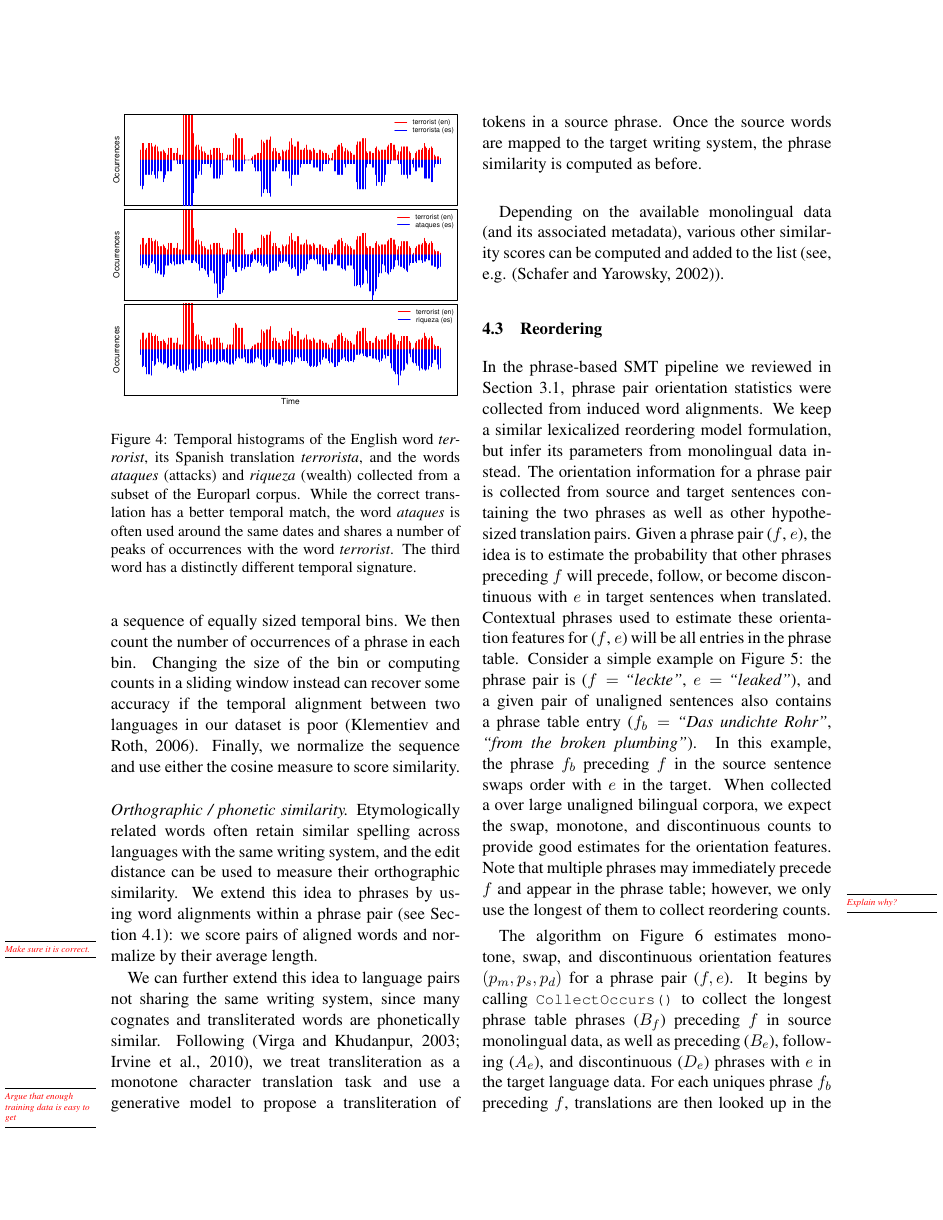
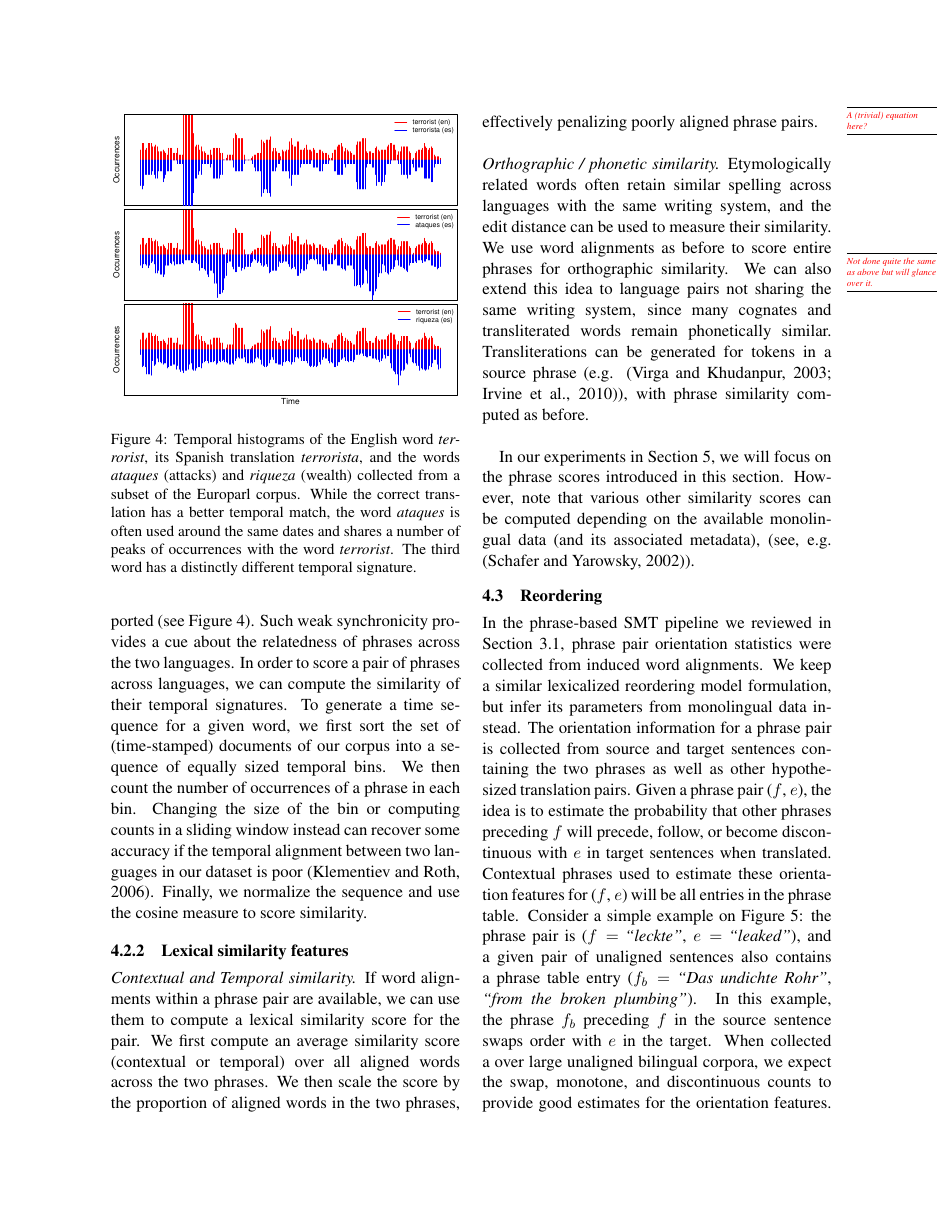
Before and after one commit to aklement/lowresmt, a LaTeX paper (paper/lowresmt.tex): page 5 of 7 before the commit and page 5 of 8 after it. Compiled offline with pdfLaTeX.

Commit message:
Updates to Section 4.2.

```diff
--- a/paper/lowresmt.tex
+++ b/paper/lowresmt.tex
@@ -233,13 +235,15 @@ w_{k}^{(i)} = n_{i,k} \times (log( {n / n_{i}}) + 1)
 \label{fig:temporal}
 \end{figure}
 
-\noindent\emph{Temporal similarity}. Online content is often published along with temporal information: news feeds, for example, are comprised of news stories annotated with date and time of publication.  The feeds are specialized for the target geographical locations and vary in content across languages.  Still, many events are deemed relevant to multiple audiences and the news stories related to them appear in several languages, although rarely as direct translations of one another.  Phrases associated with these events will appear with increased frequency in multiple languages around the dates when these events are reported.  Such weak synchronicity provides a cue about the relatedness of phrases across the two languages.  In order to score a pair of phrases across languages, we can compute the similarity of their temporal signatures. To generate a time sequence for a given word, we first sort the set of (time-stamped) documents of our corpus into a sequence of equally sized temporal bins.  We then count the number of occurrences of a phrase in each bin.  Changing the size of the bin or computing counts in a sliding window instead can recover some accuracy if the temporal alignment between two languages in our dataset is poor \cite{Klementiev:2006b}.  Finally, we normalize the sequence and use either the cosine measure to score similarity. \\
+\noindent\emph{Temporal similarity.} Online content is often published along with temporal information: news feeds, for example, are comprised of news stories annotated with date and time of publication.  The feeds are specialized for the target geographical locations and vary in content across languages.  Still, many events are deemed relevant to multiple audiences and the news stories related to them appear in several languages, although rarely as direct translations of one another.  Phrases associated with these events will appear with increased frequency in multiple languages around the dates when these events are reported (see \figref{fig:temporal}).  Such weak synchronicity provides a cue about the relatedness of phrases across the two languages.  In order to score a pair of phrases across languages, we can compute the similarity of their temporal signatures. To generate a time sequence for a given word, we first sort the set of (time-stamped) documents of our corpus into a sequence of equally sized temporal bins.  We then count the number of occurrences of a phrase in each bin.  Changing the size of the bin or computing counts in a sliding window instead can recover some accuracy if the temporal alignment between two languages in our dataset is poor \cite{Klementiev:2006b}.  Finally, we normalize the sequence and use the cosine measure to score similarity.
 
-\noindent\emph{Orthographic / phonetic similarity.} Etymologically related words often retain similar spelling across languages with the same writing system, and the edit distance can be used to measure their orthographic similarity.  We extend this idea to phrases by using word alignments within a phrase pair (see \secref{sect:extract}): we score pairs of aligned words and normalize by their average length. \mtodo{Make sure it is correct.}
+\subsubsection{Lexical similarity features}  \label{sect:lexfeats}
 
-We can further extend this idea to language pairs not sharing the same writing system, since many cognates and transliterated words are phonetically similar.  Following \cite{Virga:2003,Irvine:2010a}, we treat transliteration as a monotone character translation task and use a generative model\mtodo{Argue that enough training data is easy to get} to propose a transliteration of tokens in a source phrase.  Once the source words are mapped to the target writing system, the phrase similarity is computed as before.\\
+\noindent\emph{Contextual and Temporal similarity.}  If word alignments within a phrase pair are available, we can use them to compute a lexical similarity score for the pair.  We first compute an average similarity score (contextual or temporal) over all aligned words across the two phrases.  We then scale the score by the proportion of aligned words in the two phrases, effectively penalizing poorly aligned phrase pairs.\mtodo{A (trivial) equation here?}\\
 
-Depending on the available monolingual data (and its associated metadata), various other similarity scores can be computed and added to the list (see, e.g. \cite{Schafer:2002}).
+\noindent\emph{Orthographic / phonetic similarity.} Etymologically related words often retain similar spelling across languages with the same writing system, and the edit distance can be used to measure their similarity.  We use word alignments as before to score entire phrases for orthographic similarity.\mtodo{Not done quite the same as above but will glance over it.} We can also extend this idea to language pairs not sharing the same writing system, since many cognates and transliterated words remain phonetically similar.  Transliterations can be generated for tokens in a source phrase (e.g. \cite{Virga:2003,Irvine:2010a}), with phrase similarity computed as before.\\
+
+In our experiments in \secref{sect:exp}, we will focus on the phrase scores introduced in this section.  However, note that various other similarity scores can be computed depending on the available monolingual data (and its associated metadata), (see, e.g. \cite{Schafer:2002}).
 
 \subsection{Reordering} \label{sect:order}
 
```
Also changed, not shown: paper/lowresmt.tex (15 more changed lines).
